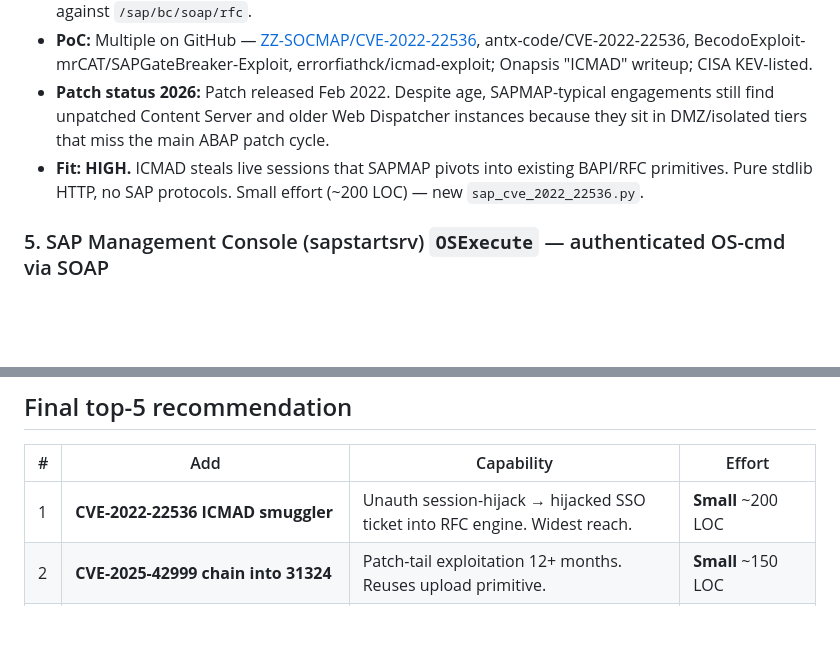
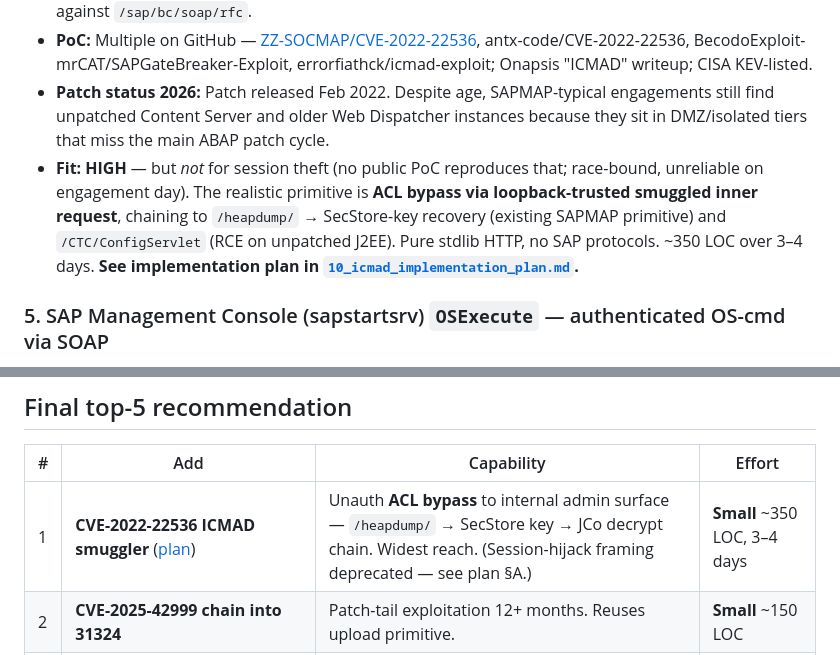
Before and after one commit to SecuritySilverbacks/SAPMAP, a Markdown page: docs/research/01_new_cves.md, 2 parts joined by grey strips. Rendered like a GitHub page; blank space fills up the shorter version.

```diff
--- a/docs/research/01_new_cves.md
+++ b/docs/research/01_new_cves.md
@@ -44,7 +44,7 @@ SecStore decrypt, BAPI user creation.
 - **Exploit:** CL.TE or TE.CL desync against ICM on port 80NN / 44NN. Smuggle a request that hits an authenticated path by prepending to the victim's session. Weaponizable as: (a) leak SSO cookies / MYSAPSSO2 tickets, (b) hit `/sap/bc/gui/sap/its/webgui` authenticated to run transactions, (c) replay against `/sap/bc/soap/rfc`.
 - **PoC:** Multiple on GitHub — [ZZ-SOCMAP/CVE-2022-22536](https://github.com/ZZ-SOCMAP/CVE-2022-22536), antx-code/CVE-2022-22536, BecodoExploit-mrCAT/SAPGateBreaker-Exploit, errorfiathck/icmad-exploit; Onapsis "ICMAD" writeup; CISA KEV-listed.
 - **Patch status 2026:** Patch released Feb 2022. Despite age, SAPMAP-typical engagements still find unpatched Content Server and older Web Dispatcher instances because they sit in DMZ/isolated tiers that miss the main ABAP patch cycle.
-- **Fit:** **HIGH.** ICMAD steals live sessions that SAPMAP pivots into existing BAPI/RFC primitives. Pure stdlib HTTP, no SAP protocols. Small effort (~200 LOC) — new `sap_cve_2022_22536.py`.
+- **Fit:** **HIGH** — but *not* for session theft (no public PoC reproduces that; race-bound, unreliable on engagement day). The realistic primitive is **ACL bypass via loopback-trusted smuggled inner request**, chaining to `/heapdump/` → SecStore-key recovery (existing SAPMAP primitive) and `/CTC/ConfigServlet` (RCE on unpatched J2EE). Pure stdlib HTTP, no SAP protocols. ~350 LOC over 3–4 days. **See implementation plan in [`10_icmad_implementation_plan.md`](10_icmad_implementation_plan.md).**
 
 ### 5. SAP Management Console (sapstartsrv) `OSExecute` — authenticated OS-cmd via SOAP
 
@@ -186,7 +186,7 @@ A SAPMAP extension that tries the **authenticated RFC code-injection sweep** (gi
 
 | # | Add | Capability | Effort |
 |---|---|---|---|
-| 1 | **CVE-2022-22536 ICMAD smuggler** | Unauth session-hijack → hijacked SSO ticket into RFC engine. Widest reach. | **Small** ~200 LOC |
+| 1 | **CVE-2022-22536 ICMAD smuggler** ([plan](10_icmad_implementation_plan.md)) | Unauth **ACL bypass** to internal admin surface — `/heapdump/` → SecStore key → JCo decrypt chain. Widest reach. (Session-hijack framing deprecated — see plan §A.) | **Small** ~350 LOC, 3–4 days |
 | 2 | **CVE-2025-42999 chain into 31324** | Patch-tail exploitation 12+ months. Reuses upload primitive. | **Small** ~150 LOC |
 | 3 | **CVE-2025-42957 DMIS as `@lpe_method`** | Turns SAPMAP00 into SAP_ALL on S/4HANA. Actively exploited. | **Small** ~150 LOC |
 | 4 | **CVE-2025-42944 P4 module + port fingerprint** | Second unauth Java RCE. Internal-segment lateral gold. | **Medium** ~400-500 LOC |
```
Also changed, not shown: docs/research/00_priority_summary.md (+2 -2 lines), docs/research/10_icmad_implementation_plan.md (added, +575 -0 lines).
